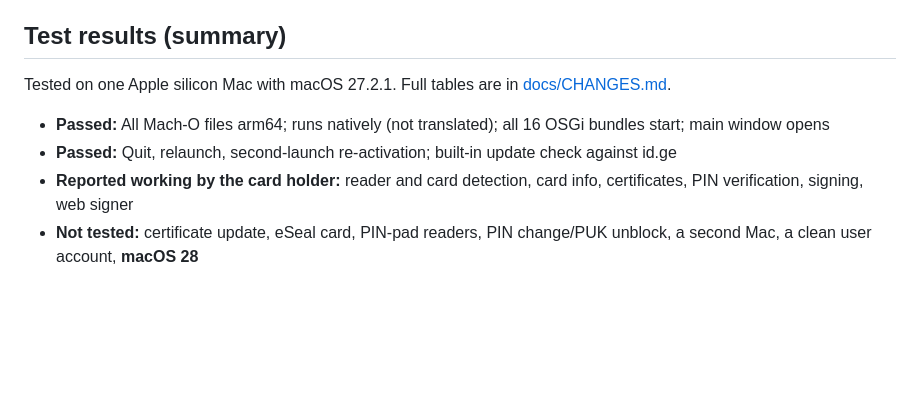
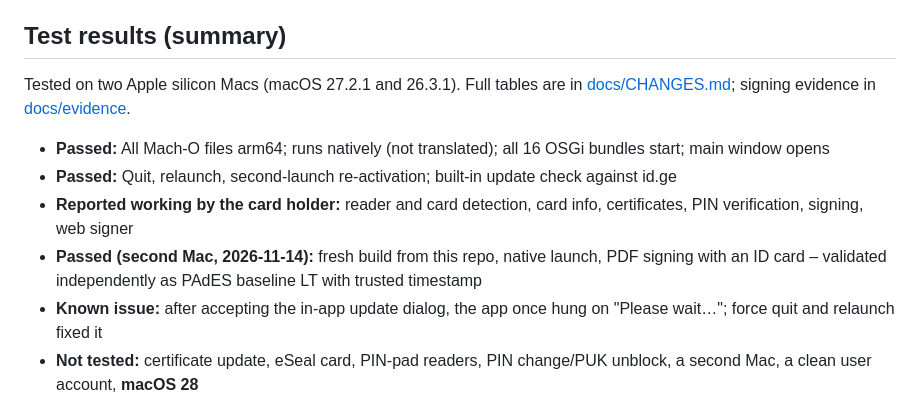
Before and after one commit to tasok8/georgian-id-card-apple-silicon, a Markdown page: README.md, the part around the change. GitHub-like rendering; blank space fills up the shorter version.

```diff
--- a/README.md
+++ b/README.md
@@ -74,12 +74,14 @@ Installation and first launch: [docs/INSTALL.md](docs/INSTALL.md).
 
 ## Test results (summary)
 
-Tested on one Apple silicon Mac with macOS 27.2.1. Full tables are in
-[docs/CHANGES.md](docs/CHANGES.md).
+Tested on two Apple silicon Macs (macOS 27.2.1 and 26.3.1). Full tables are in
+[docs/CHANGES.md](docs/CHANGES.md); signing evidence in [docs/evidence](docs/evidence/README.md).
 
 - **Passed:** All Mach-O files arm64; runs natively (not translated); all 16 OSGi bundles start; main window opens
 - **Passed:** Quit, relaunch, second-launch re-activation; built-in update check against id.ge
 - **Reported working by the card holder:** reader and card detection, card info, certificates, PIN verification, signing, web signer
+- **Passed (second Mac, 2026-11-14):** fresh build from this repo, native launch, PDF signing with an ID card – validated independently as PAdES baseline LT with trusted timestamp
+- **Known issue:** after accepting the in-app update dialog, the app once hung on "Please wait…"; force quit and relaunch fixed it
 - **Not tested:** certificate update, eSeal card, PIN-pad readers, PIN change/PUK unblock, a second Mac, a clean user account, **macOS 28**
 
 ## Limitations
```
Also changed, not shown: README.ka.md (+4 -2 lines), docs/CHANGES.md (+17 -0 lines), docs/evidence/README.md (added, +31 -0 lines), docs/evidence/signing-test-2026-11-14-redacted.png (added), 1 other file.
